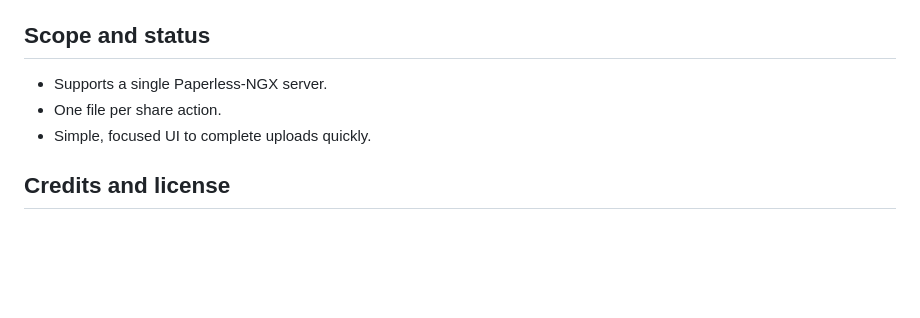
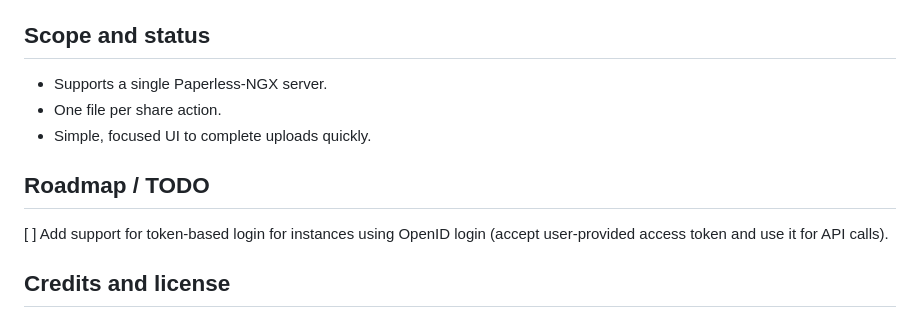
Before and after one commit to gmag11/Paperless_ngx_uploader, a Markdown page: README.md, the part around the change. Rendered like a GitHub page; blank space fills up the shorter version.

Commit message:
docs: Add roadmap section with planned feature for token-based login support

```diff
--- a/README.md
+++ b/README.md
@@ -148,6 +148,10 @@ Formatting/linting:
 - One file per share action.
 - Simple, focused UI to complete uploads quickly.
 
+## Roadmap / TODO
+
+[ ] Add support for token-based login for instances using OpenID login (accept user-provided access token and use it for API calls).
+
 ## Credits and license
 
 - Inspired by “Paperless Share” by qcasey: <https://github.com/qcasey/paperless_share>
```
